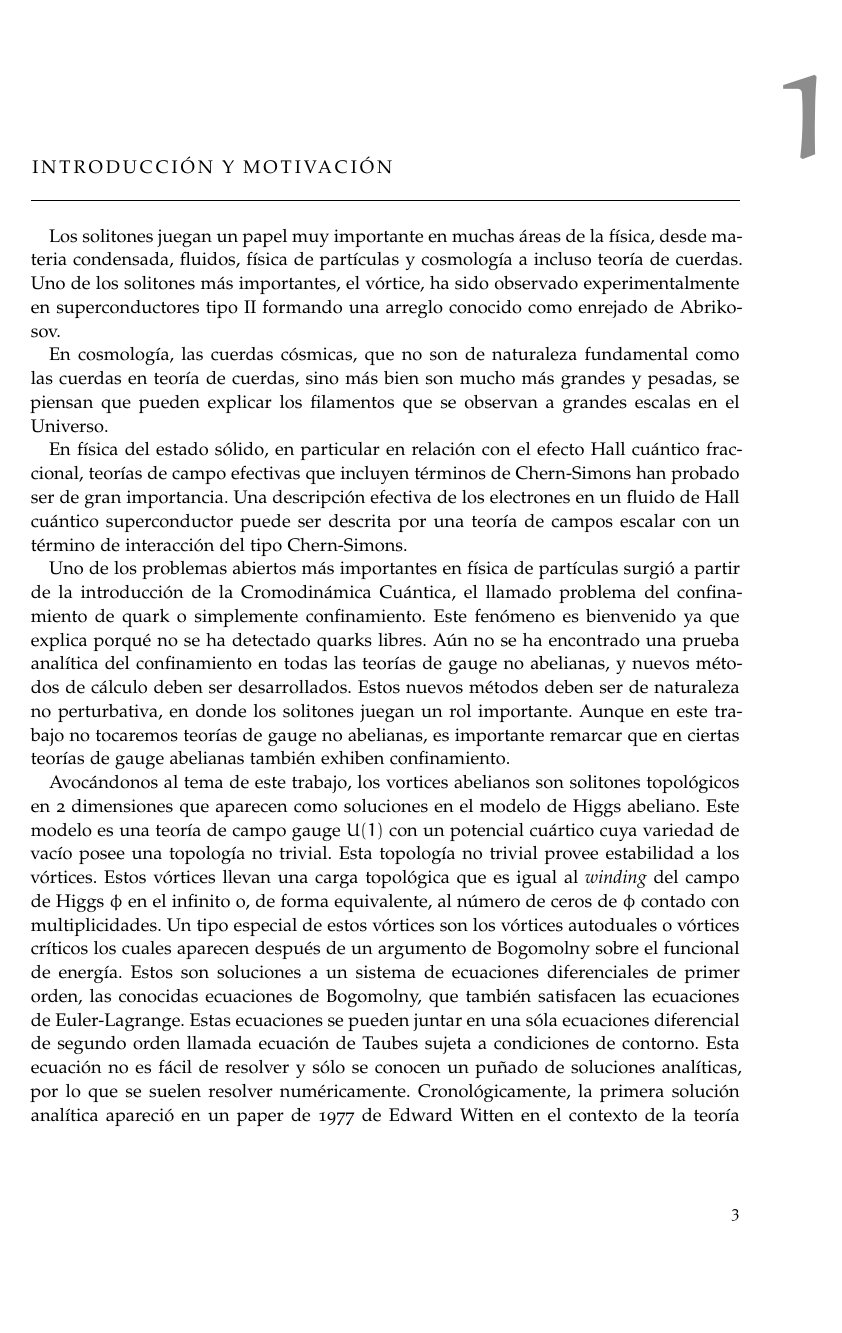
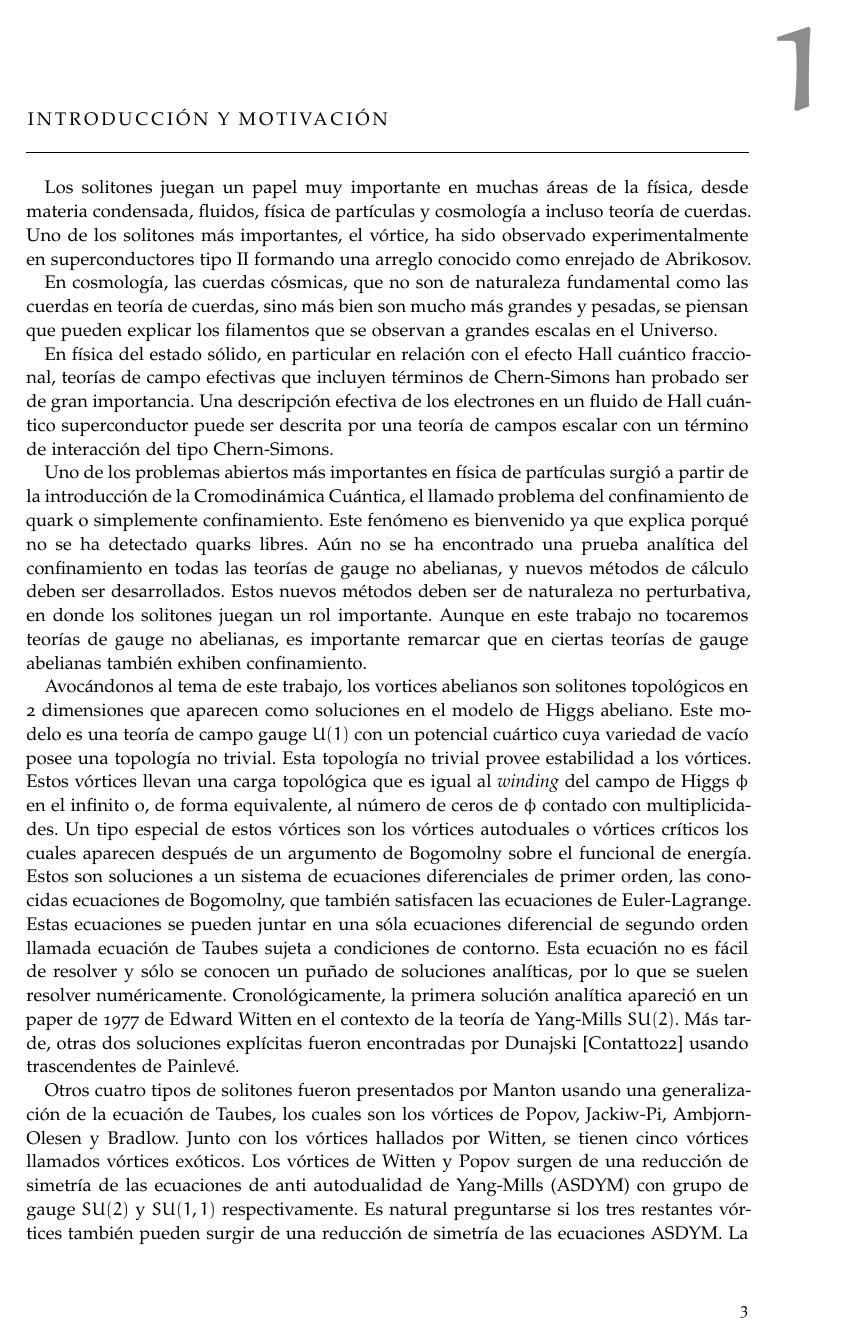
Before and after one commit to iedavilac/tesis, a LaTeX thesis (main.tex, which reads classicthesis-config.tex): page 3 of 58 before the commit and page 3 of 54 after it. Compiled offline with pdfLaTeX; a missing font is replaced by an installed copy or a similar font.

Commit message:
Update classicthesis-config.tex

```diff
--- a/classicthesis-config.tex
+++ b/classicthesis-config.tex
@@ -35,7 +35,7 @@
 \PassOptionsToPackage{eulerchapternumbers,listings,drafting, pdfspacing, subfig,beramono,eulermath,parts}{classicthesis}
 % Available options: drafting parts nochapters linedheaders eulerchapternumbers beramono eulermath pdfspacing minionprospacing tocaligned dottedtoc manychapters listings floatperchapter subfig
 
-\newcommand{\myTitle}{Soluciones vorticiales analíticas en modelos de Higgs abelianos modificados\xspace}
+\newcommand{\myTitle}{Aspectos de vórtices autoduales en el modelo Abeliano de Higgs\xspace}
 \newcommand{\mySubtitle}{Trabajo de Diploma\xspace}
 \newcommand{\myDegree}{Doktor-Ingenieur (Dr.-Ing.)\xspace}
 \newcommand{\myName}{Isaí Emanuel Dávila Cuba\xspace}
@@ -238,13 +238,17 @@ pdfproducer={LaTeX with hyperref and classicthesis}
 
 \usepackage{classicthesis}
 
+%\usepackage{lmodern} % Changing font to Latin Modern
+%\usepackage{baskervillef}
+%\usepackage{cmbright}
+
 %----------------------------------------------------------------------------------------
 %	CHANGING TEXT AREA
 %----------------------------------------------------------------------------------------
 
 %\linespread{1.05} % a bit more for Palatino
-%\areaset[current]{312pt}{761pt} % 686 (factor 2.2) + 33 head + 42 head \the\footskip
-%\setlength{\marginparwidth}{7em}%
+\areaset[current]{434pt}{761pt} % 686 (factor 2.2) + 33 head + 42 head \the\footskip
+%\setlength{\marginparwidth}{3em}%
 %\setlength{\marginparsep}{2em}%
 
 %----------------------------------------------------------------------------------------
```
